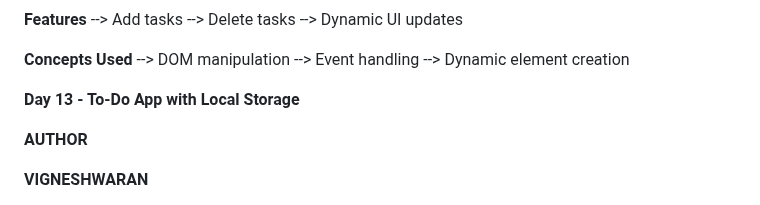
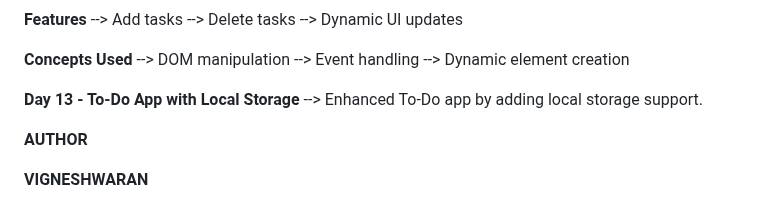
Before and after one commit to Vignesh-blazewolf/Frontend-Learning-Journey, a Markdown page: README.md, the part around the change. Rendered like a GitHub page.

```diff
--- a/README.md
+++ b/README.md
@@ -127,6 +127,7 @@ The goal of this repository is to maintain consistent development activity while
 --> Dynamic element creation
 
 **Day 13 - To-Do App with Local Storage**
+--> Enhanced To-Do app by adding local storage support.
 
 
 **AUTHOR**
```
